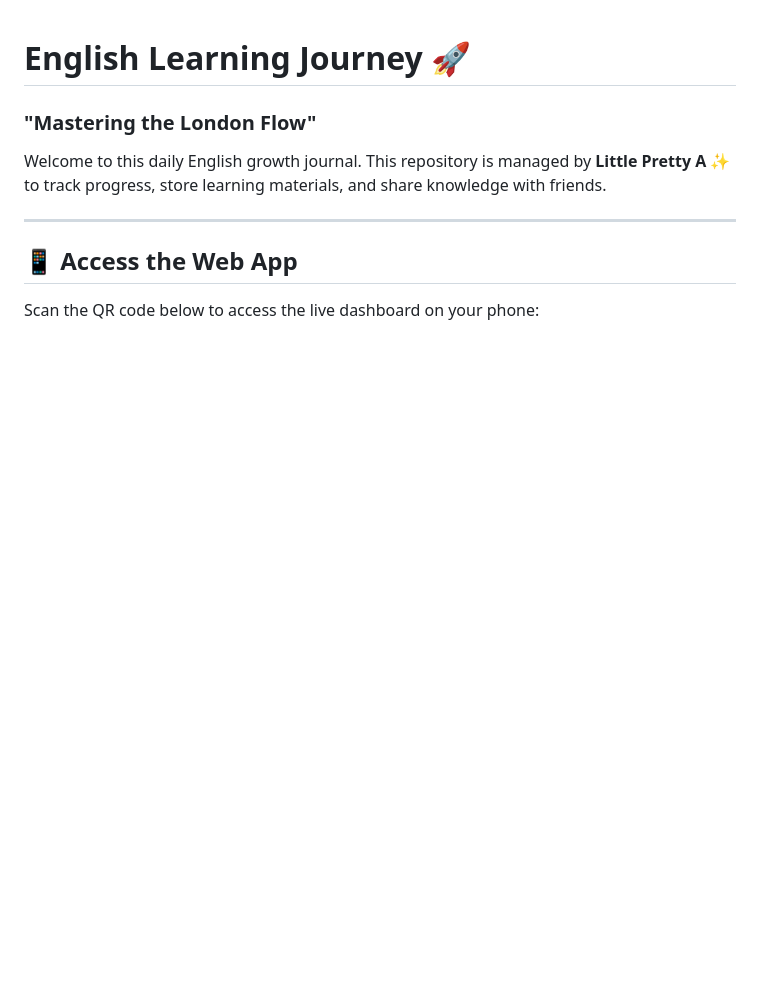
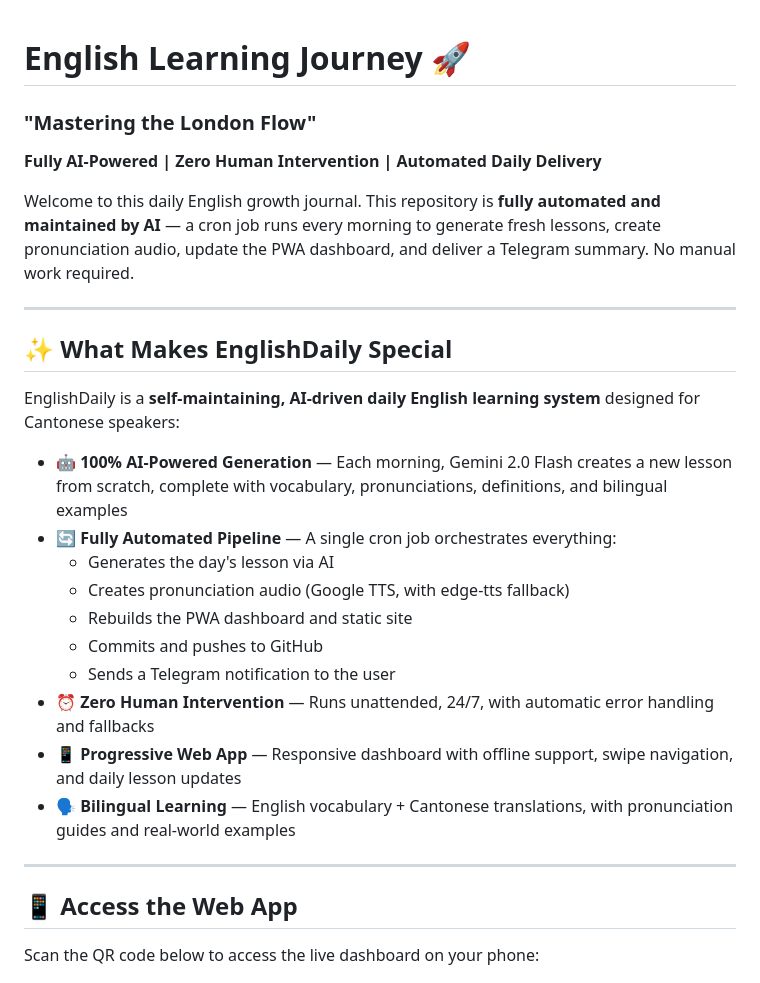
Before and after one commit to peterchei/EnglishDaily, a Markdown page: README.md, the part around one of its changes. Rendered like a GitHub page; blank space fills up the shorter version.

```diff
--- a/README.md
+++ b/README.md
@@ -1,7 +1,26 @@
 # English Learning Journey 🚀
 ### "Mastering the London Flow"
 
-Welcome to this daily English growth journal. This repository is managed by **Little Pretty A ✨** to track progress, store learning materials, and share knowledge with friends.
+**Fully AI-Powered | Zero Human Intervention | Automated Daily Delivery**
+
+Welcome to this daily English growth journal. This repository is **fully automated and maintained by AI** — a cron job runs every morning to generate fresh lessons, create pronunciation audio, update the PWA dashboard, and deliver a Telegram summary. No manual work required.
+
+---
+
+## ✨ What Makes EnglishDaily Special
+
+EnglishDaily is a **self-maintaining, AI-driven daily English learning system** designed for Cantonese speakers:
+
+- **🤖 100% AI-Powered Generation** — Each morning, Gemini 2.0 Flash creates a new lesson from scratch, complete with vocabulary, pronunciations, definitions, and bilingual examples
+- **🔄 Fully Automated Pipeline** — A single cron job orchestrates everything:
+  - Generates the day's lesson via AI
+  - Creates pronunciation audio (Google TTS, with edge-tts fallback)
+  - Rebuilds the PWA dashboard and static site
+  - Commits and pushes to GitHub
+  - Sends a Telegram notification to the user
+- **⏰ Zero Human Intervention** — Runs unattended, 24/7, with automatic error handling and fallbacks
+- **📱 Progressive Web App** — Responsive dashboard with offline support, swipe navigation, and daily lesson updates
+- **🗣️ Bilingual Learning** — English vocabulary + Cantonese translations, with pronunciation guides and real-world examples
 
 ---
 
```
Also changed, not shown: other parts of README.md (+27 -1 lines).
